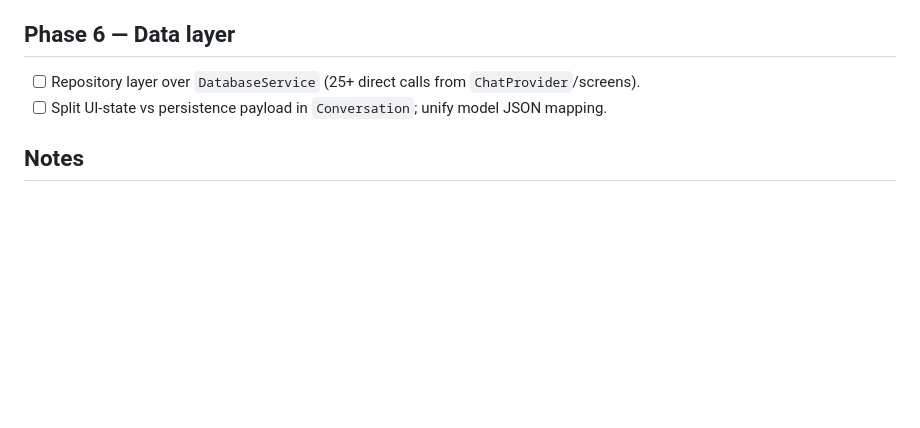
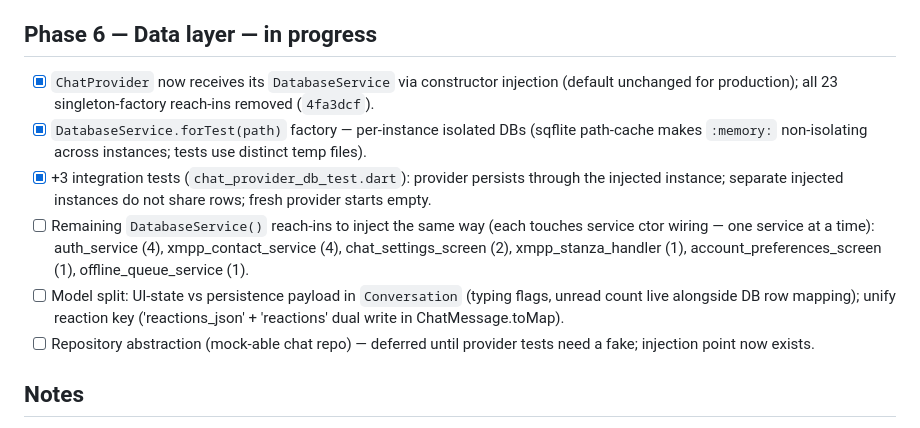
Before and after one commit to silverfox983/gibber.chat, a Markdown page: REFACTOR_PLAN.md, the part around the change. Rendered like a GitHub page; blank space fills up the shorter version.

Commit message:
docs: Phase 6 opened (DbService injection done for ChatProvider)

```diff
--- a/REFACTOR_PLAN.md
+++ b/REFACTOR_PLAN.md
@@ -132,10 +132,23 @@ Code shape at baseline: 186 Dart files in `lib/`, ~69k lines. Largest: `main_cha
       Left in place until SFS/article feature wiring (matches `_parseSfs` story).
 - [ ] Wire SFS ingest (`_parseSfs`) into the message pipeline.
 
-## Phase 6 — Data layer
+## Phase 6 — Data layer  — in progress
 
-- [ ] Repository layer over `DatabaseService` (25+ direct calls from `ChatProvider`/screens).
-- [ ] Split UI-state vs persistence payload in `Conversation`; unify model JSON mapping.
+- [x] `ChatProvider` now receives its `DatabaseService` via constructor injection
+      (default unchanged for production); all 23 singleton-factory reach-ins removed (`4fa3dcf`).
+- [x] `DatabaseService.forTest(path)` factory — per-instance isolated DBs (sqflite path-cache
+      makes `:memory:` non-isolating across instances; tests use distinct temp files).
+- [x] +3 integration tests (`chat_provider_db_test.dart`): provider persists through the injected
+      instance; separate injected instances do not share rows; fresh provider starts empty.
+- [ ] Remaining `DatabaseService()` reach-ins to inject the same way (each touches service ctor
+      wiring — one service at a time): auth_service (4), xmpp_contact_service (4),
+      chat_settings_screen (2), xmpp_stanza_handler (1), account_preferences_screen (1),
+      offline_queue_service (1).
+- [ ] Model split: UI-state vs persistence payload in `Conversation` (typing flags, unread
+      count live alongside DB row mapping); unify reaction key ('reactions_json' + 'reactions'
+      dual write in ChatMessage.toMap).
+- [ ] Repository abstraction (mock-able chat repo) — deferred until provider tests need a fake;
+      injection point now exists.
 
 ## Notes
 
```
